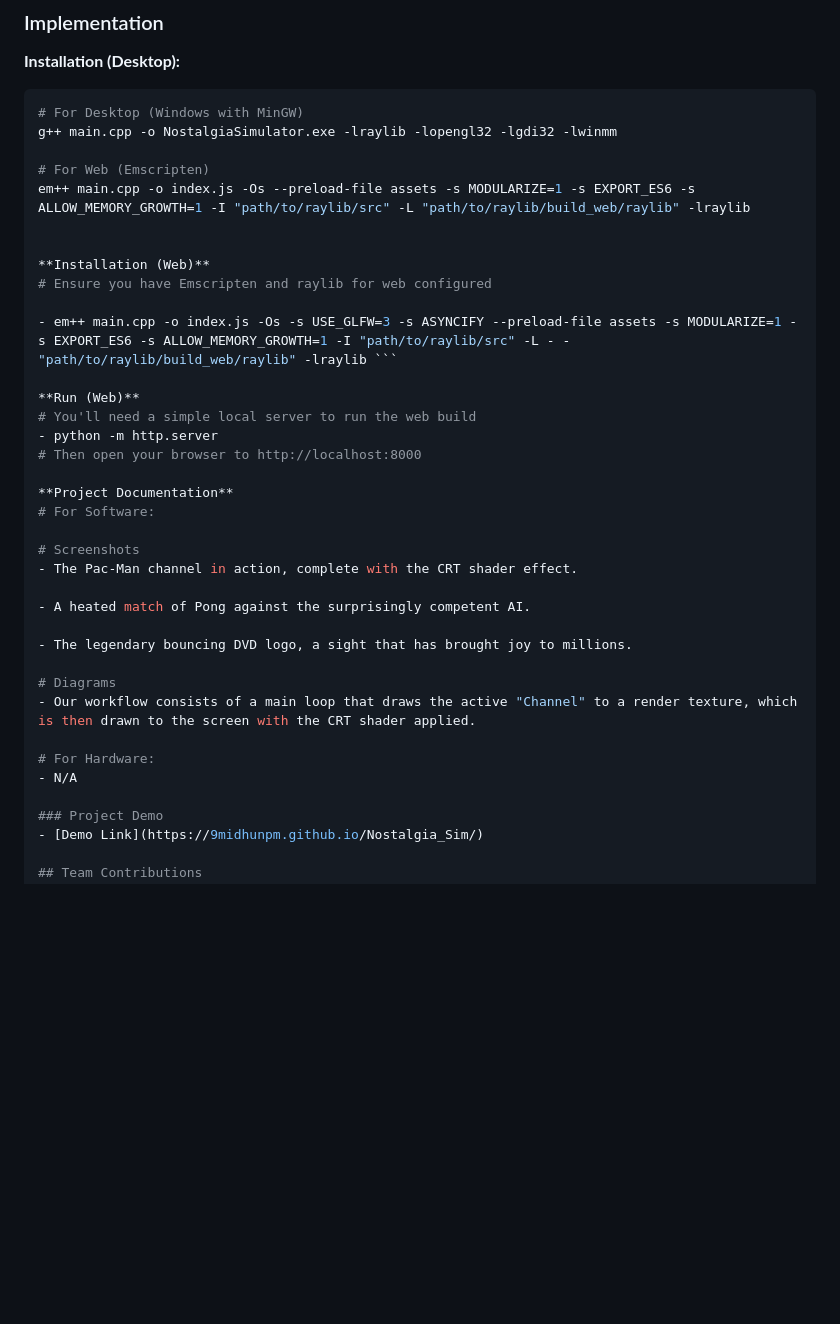
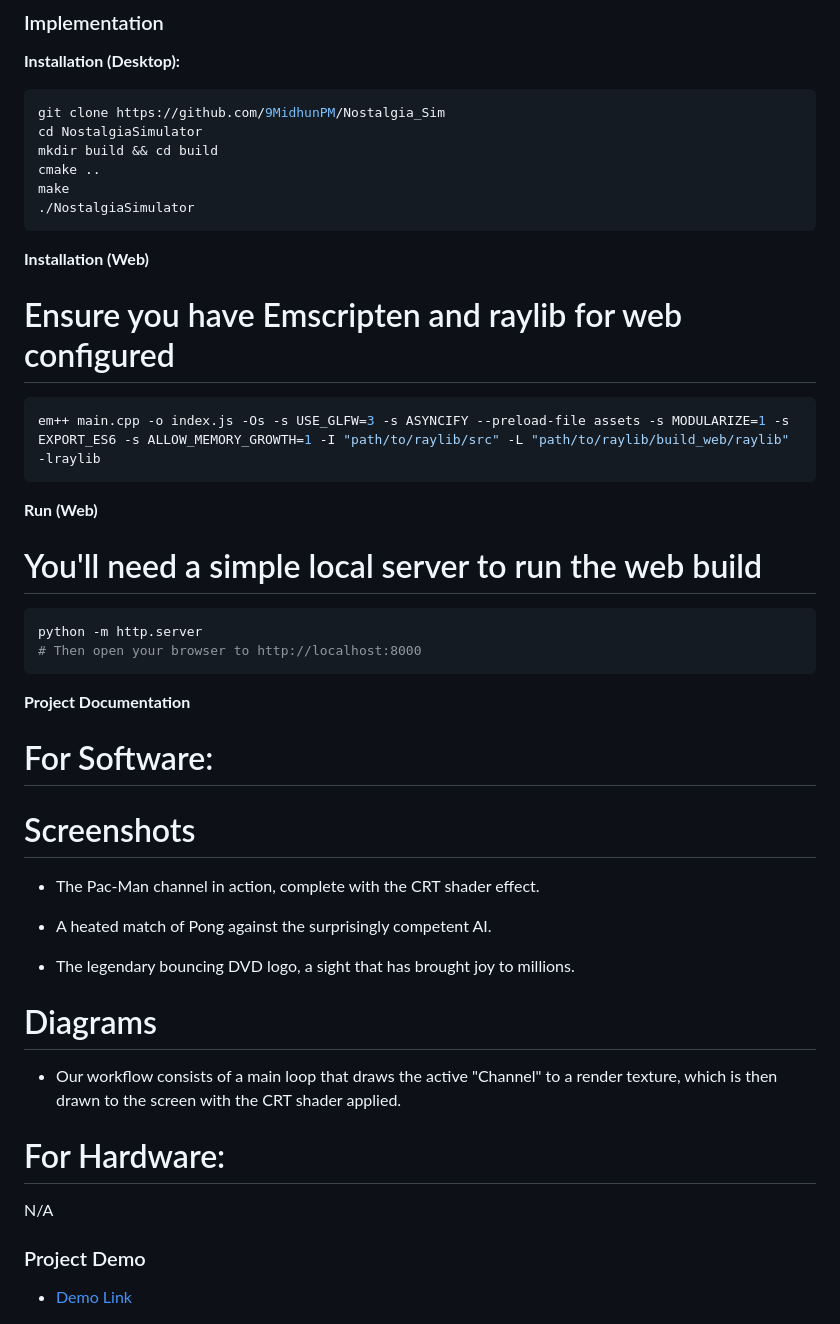
Before and after one commit to 9MidhunPM/Nostalgia_Sim, a Markdown page: README.md, the part around the change. Drawn GitHub-style; blank space fills up the shorter version.

Commit message:
Fixing readme.md v5

````diff
--- a/README.md
+++ b/README.md
@@ -33,22 +33,26 @@ We've bottled that feeling. The Nostalgia Simulator provides a curated set of ch
 
 **Installation (Desktop):**
 ```bash
-# For Desktop (Windows with MinGW)
-g++ main.cpp -o NostalgiaSimulator.exe -lraylib -lopengl32 -lgdi32 -lwinmm
-
-# For Web (Emscripten)
-em++ main.cpp -o index.js -Os --preload-file assets -s MODULARIZE=1 -s EXPORT_ES6 -s ALLOW_MEMORY_GROWTH=1 -I "path/to/raylib/src" -L "path/to/raylib/build_web/raylib" -lraylib
-
+git clone https://github.com/9MidhunPM/Nostalgia_Sim
+cd NostalgiaSimulator
+mkdir build && cd build
+cmake ..
+make
+./NostalgiaSimulator
+```
 
 **Installation (Web)**
 # Ensure you have Emscripten and raylib for web configured
-
-- em++ main.cpp -o index.js -Os -s USE_GLFW=3 -s ASYNCIFY --preload-file assets -s MODULARIZE=1 -s EXPORT_ES6 -s ALLOW_MEMORY_GROWTH=1 -I "path/to/raylib/src" -L - - "path/to/raylib/build_web/raylib" -lraylib ```
+```bash
+em++ main.cpp -o index.js -Os -s USE_GLFW=3 -s ASYNCIFY --preload-file assets -s MODULARIZE=1 -s EXPORT_ES6 -s ALLOW_MEMORY_GROWTH=1 -I "path/to/raylib/src" -L "path/to/raylib/build_web/raylib" -lraylib
+```
 
 **Run (Web)**
 # You'll need a simple local server to run the web build
-- python -m http.server
+```bash
+python -m http.server
 # Then open your browser to http://localhost:8000
+```
 
 **Project Documentation**
 # For Software:
@@ -64,7 +68,7 @@ em++ main.cpp -o index.js -Os --preload-file assets -s MODULARIZE=1 -s EXPORT_ES
 - Our workflow consists of a main loop that draws the active "Channel" to a render texture, which is then drawn to the screen with the CRT shader applied.
 
 # For Hardware:
-- N/A
+ N/A
 
 ### Project Demo
 - [Demo Link](https://9midhunpm.github.io/Nostalgia_Sim/)
````
